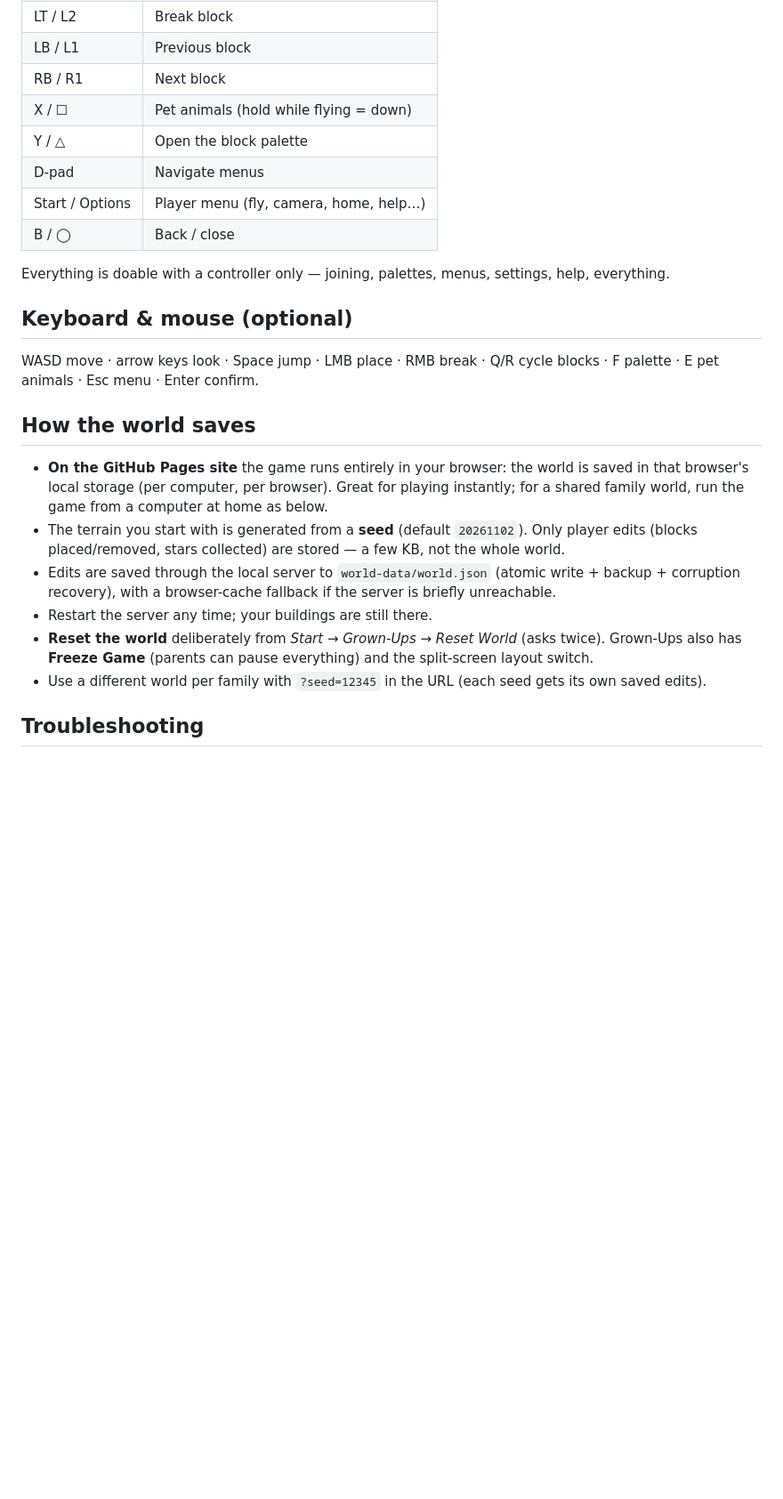
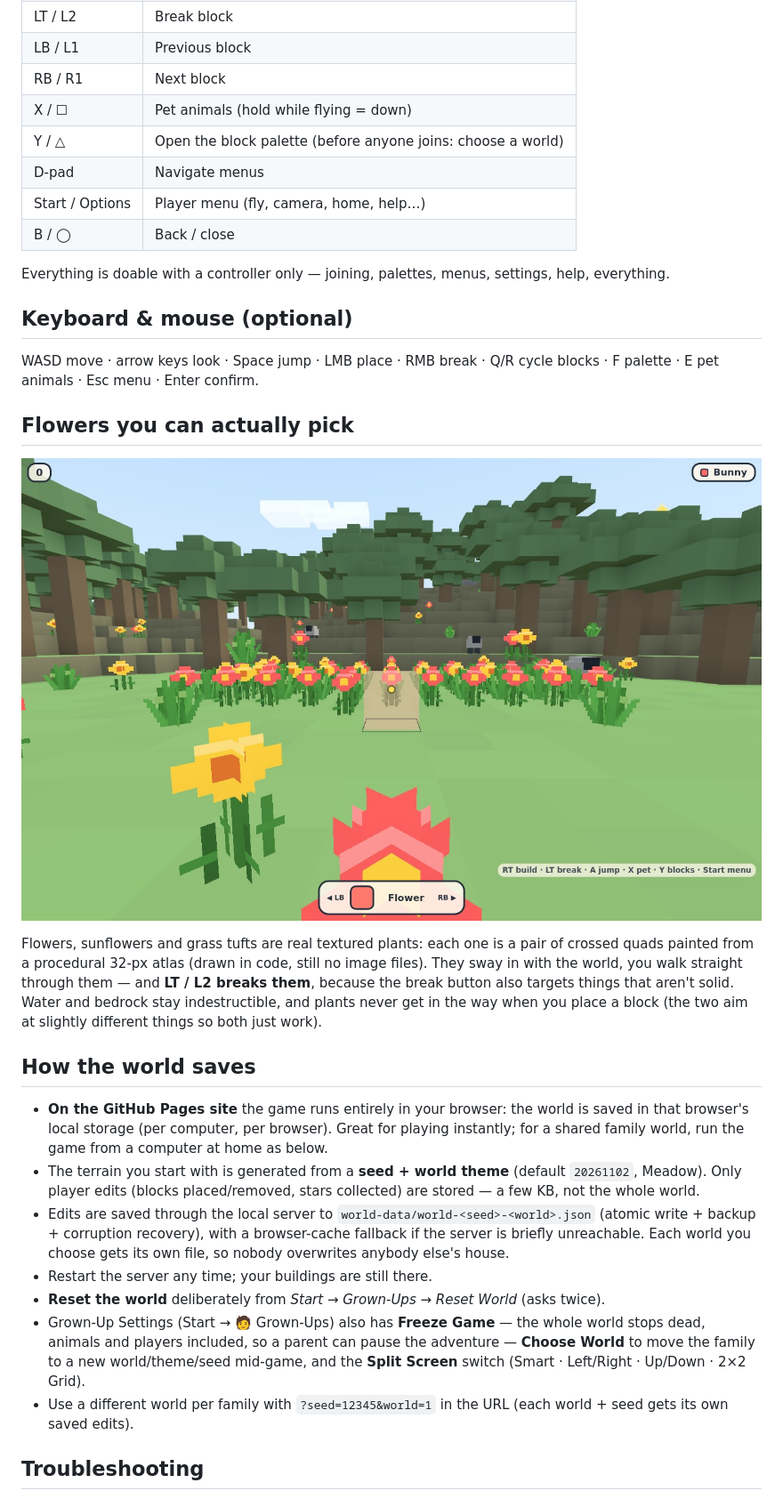
Before and after one commit to vesanieminen/Simplecraft, a Markdown page: README.md, the part around one of its changes. Shown at 89% size. Drawn GitHub-style; pictures changed too: docs/screenshots/plants.jpg (added); blank space fills up the shorter version.

```diff
--- a/README.md
+++ b/README.md
@@ -69,7 +91,7 @@ milestone; see Roadmap. Today, each computer gets the same saved world.)
 | LB / L1 | Previous block |
 | RB / R1 | Next block |
 | X / ☐ | Pet animals (hold while flying = down) |
-| Y / △ | Open the block palette |
+| Y / △ | Open the block palette (before anyone joins: choose a world) |
 | D-pad | Navigate menus |
 | Start / Options | Player menu (fly, camera, home, help…) |
 | B / ◯ | Back / close |
@@ -82,24 +104,42 @@ settings, help, everything.
 WASD move · arrow keys look · Space jump · LMB place · RMB break ·
 Q/R cycle blocks · F palette · E pet animals · Esc menu · Enter confirm.
 
+## Flowers you can actually pick
+
+![Textured flowers, sunflowers and grass tufts — breakable with LT](docs/screenshots/plants.jpg)
+
+Flowers, sunflowers and grass tufts are real textured plants: each one is a
+pair of crossed quads painted from a procedural 32-px atlas (drawn in code,
+still no image files). They sway in with the world, you walk straight through
+them — and **LT / L2 breaks them**, because the break button also targets
+things that aren't solid. Water and bedrock stay indestructible, and plants
+never get in the way when you place a block (the two aim at slightly
+different things so both just work).
+
 ## How the world saves
 
 - **On the GitHub Pages site** the game runs entirely in your browser: the
   world is saved in that browser's local storage (per computer, per
   browser). Great for playing instantly; for a shared family world, run
   the game from a computer at home as below.
-- The terrain you start with is generated from a **seed** (default
-  `20261102`). Only player edits (blocks placed/removed, stars collected)
-  are stored — a few KB, not the whole world.
-- Edits are saved through the local server to `world-data/world.json`
-  (atomic write + backup + corruption recovery), with a browser-cache
-  fallback if the server is briefly unreachable.
+- The terrain you start with is generated from a **seed + world theme**
+  (default `20261102`, Meadow). Only player edits (blocks placed/removed,
+  stars collected) are stored — a few KB, not the whole world.
+- Edits are saved through the local server to
+  `world-data/world-<seed>-<world>.json` (atomic write + backup + corruption
+  recovery), with a browser-cache fallback if the server is briefly
+  unreachable. Each world you choose gets its own file, so nobody overwrites
+  anybody else's house.
 - Restart the server any time; your buildings are still there.
 - **Reset the world** deliberately from *Start → Grown-Ups → Reset World*
-  (asks twice). Grown-Ups also has **Freeze Game** (parents can pause
-  everything) and the split-screen layout switch.
-- Use a different world per family with `?seed=12345` in the URL (each
-  seed gets its own saved edits).
+  (asks twice).
+- Grown-Up Settings (Start → 🧑 Grown-Ups) also has **Freeze Game** — the
+  whole world stops dead, animals and players included, so a parent can
+  pause the adventure — **Choose World** to move the family to a new
+  world/theme/seed mid-game, and the **Split Screen** switch
+  (Smart · Left/Right · Up/Down · 2×2 Grid).
+- Use a different world per family with `?seed=12345&world=1` in the URL
+  (each world + seed gets its own saved edits).
 
 ## Troubleshooting
 
```
Also changed, not shown: other parts of README.md (+54 -15 lines), AGENTS.md (added, +29 -0 lines), docs/screenshots/hero.jpg, docs/screenshots/split.jpg, docs/screenshots/worlds.jpg (added), 5 other files.
